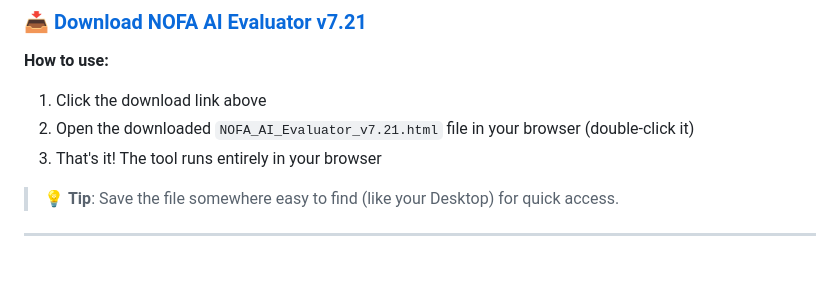
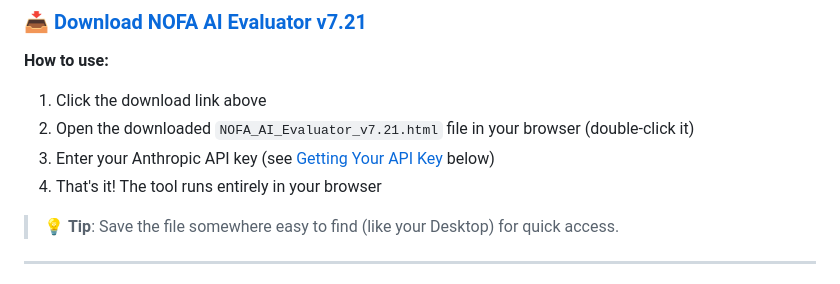
Before and after one commit to bbuxton0823/nofa_ai_analyzer, a Markdown page: README.md, the part around the change. Drawn GitHub-style.

Commit message:
Add API key step to One-Click Install

```diff
--- a/README.md
+++ b/README.md
@@ -15,7 +15,8 @@ A browser-based tool that helps staff evaluate grant applications faster and mor
 **How to use:**
 1. Click the download link above
 2. Open the downloaded `NOFA_AI_Evaluator_v7.21.html` file in your browser (double-click it)
-3. That's it! The tool runs entirely in your browser
+3. Enter your Anthropic API key (see [Getting Your API Key](#getting-your-anthropic-api-key) below)
+4. That's it! The tool runs entirely in your browser
 
 > 💡 **Tip**: Save the file somewhere easy to find (like your Desktop) for quick access.
 
```
